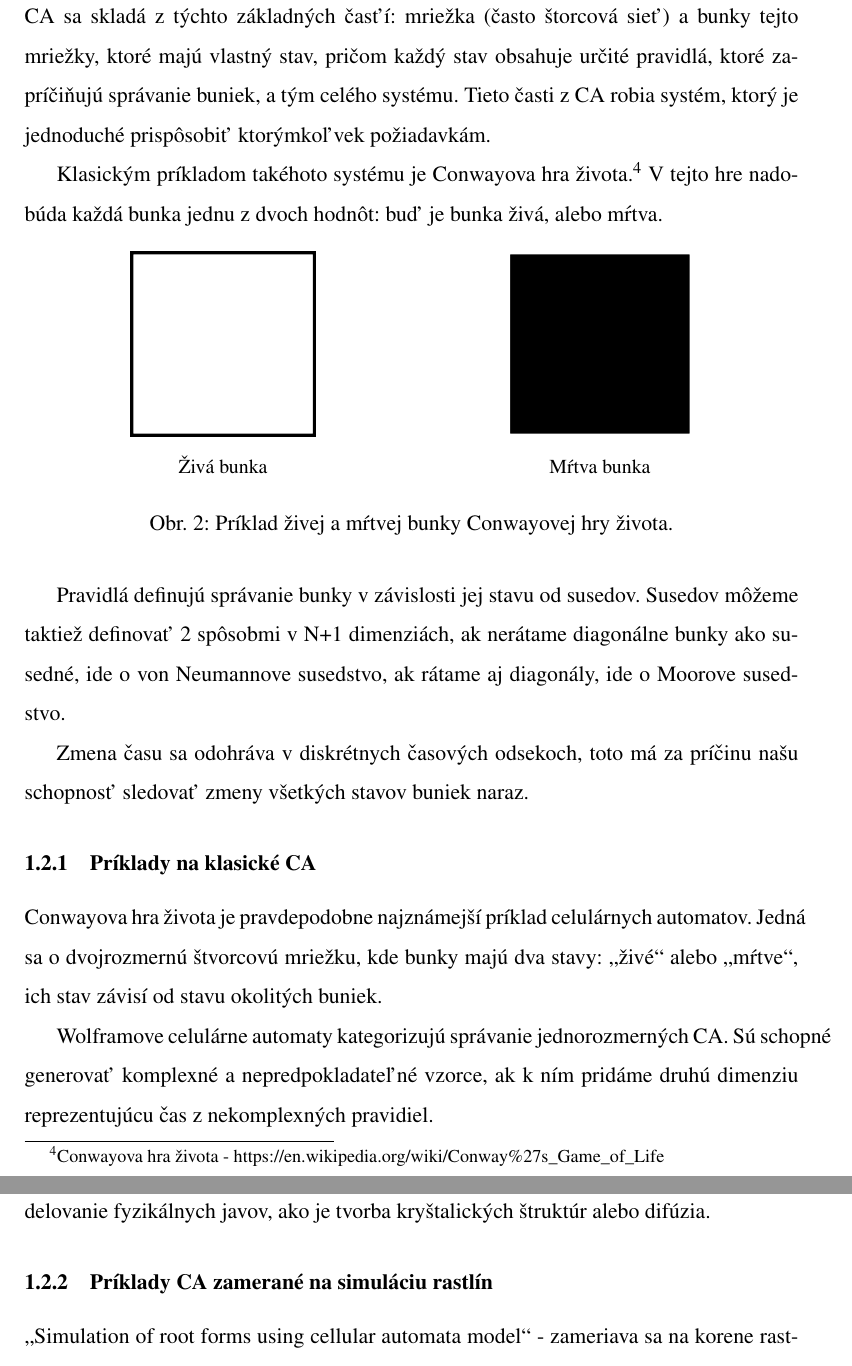
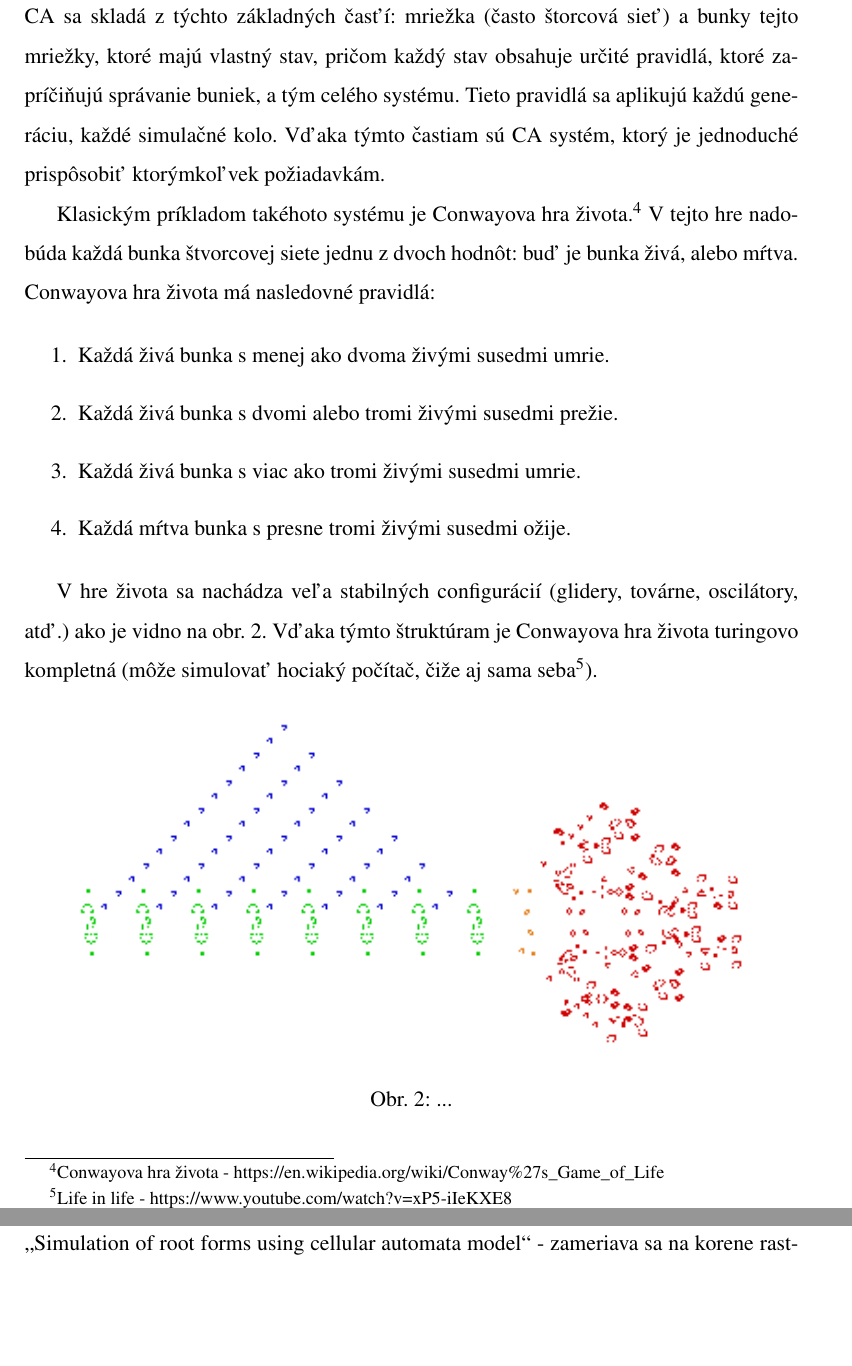
Before and after one commit to TekMike365/Botanica, a LaTeX document (docs/soc.tex): two parts of pages 9 and 10 of 23, joined at a grey line, cut so that both start at the same text, the shorter picture padded with empty space. Compiled offline with pdfLaTeX.

Commit message:
Celular automata - done

```diff
--- a/docs/soc.tex
+++ b/docs/soc.tex
@@ -227,50 +227,34 @@ v tejto práci založená na princípe celulárnych automatoch.
 CA sa skladá z týchto základných časťí: mriežka (často štorcová sieť)
 a bunky tejto mriežky, ktoré majú vlastný stav, pričom každý stav obsahuje
 určité pravidlá, ktoré zapríčiňujú správanie buniek, a tým celého systému.
-Tieto časti z CA robia systém, ktorý je jednoduché prispôsobiť ktorýmkoľvek
+Tieto pravidlá sa aplikujú každú generáciu, každé simulačné kolo.
+Vďaka týmto častiam sú CA systém, ktorý je jednoduché prispôsobiť ktorýmkoľvek
 požiadavkám.
 
 Klasickým príkladom takéhoto systému je Conwayova hra života.\footnote
 {Conwayova hra života - https://en.wikipedia.org/wiki/Conway\%27s\_Game\_of\_Life}
-V tejto hre nadobúda každá bunka jednu z dvoch hodnôt: buď je bunka živá, alebo
-mŕtva.
+V tejto hre nadobúda každá bunka štvorcovej siete jednu z dvoch hodnôt:
+buď je bunka živá, alebo mŕtva. Conwayova hra života má nasledovné pravidlá:
+
+\begin{enumerate}
+	\item Každá živá bunka s menej ako dvoma živými susedmi umrie.
+	\item Každá živá bunka s dvomi alebo tromi živými susedmi prežie.
+	\item Každá živá bunka s viac ako tromi živými susedmi umrie.
+	\item Každá mŕtva bunka s presne tromi živými susedmi ožije.
+\end{enumerate}
+
+V hre života sa nachádza veľa stabilných configurácií (glidery, továrne,
+oscilátory, atď.) ako je vidno na obr. \ref{obr:conwayova hra zivota}.
+Vďaka týmto štruktúram je Conwayova hra života turingovo kompletná (môže
+simulovať hociaký počítač, čiže aj sama seba\footnote
+{Life in life - https://www.youtube.com/watch?v=xP5-iIeKXE8}).
 
 \begin{figure}[h]
 	\centering
-	\begin{subfigure}[t]{0.48\textwidth}
-		\centering
-		\includesvg[width=0.5\textwidth]{res/alive_cell.svg}
-		\caption*{Živá bunka}
-	\end{subfigure}
-	\begin{subfigure}[t]{0.48\textwidth}
-		\centering
-		\includesvg[width=0.5\textwidth]{res/dead_cell.svg}
-		\caption*{Mŕtva bunka}
-	\end{subfigure}
-	\caption{Príklad živej a mŕtvej bunky Conwayovej hry života.}
+	\includegraphics[width=0.9\textwidth]{res/Conways_game_of_life_breeder.png}
+	\caption{...}
+	\label{obr:conwayova hra zivota}
 \end{figure}
-
-Pravidlá definujú správanie bunky v závislosti jej stavu od susedov. Susedov
-môžeme taktiež definovať 2 spôsobmi v N+1 dimenziách, ak nerátame diagonálne
-bunky ako susedné, ide o von Neumannove susedstvo, ak rátame aj diagonály,
-ide o Moorove susedstvo. % Citácia z literatúry???
-
-Zmena času sa odohráva v diskrétnych časových odsekoch, toto má za príčinu
-našu schopnosť sledovať zmeny všetkých stavov buniek naraz.
-
-\subsubsection{Príklady na klasické CA}
-
-Conwayova hra života je pravdepodobne najznámejší príklad celulárnych
-automatov. Jedná sa o dvojrozmernú štvorcovú mriežku, kde bunky majú dva stavy:
-„živé“ alebo „mŕtve“, ich stav závisí od stavu okolitých buniek.
-
-Wolframove celulárne automaty kategorizujú správanie jednorozmerných CA.
-Sú schopné generovať komplexné a nepredpokladateľné vzorce, ak k ním pridáme
-druhú dimenziu reprezentujúcu čas z nekomplexných pravidiel.
-
-Viacrozmerné CA využívajú tri alebo viac dimenzií a sú prevažne využívané
-na modelovanie fyzikálnych javov, ako je tvorba kryštalických štruktúr
-alebo difúzia. % Citácia, ukážte nejaké príklady...
 
 \subsubsection{Príklady CA zamerané na simuláciu rastlín}
 
```
Also changed, not shown: docs/res/Conways_game_of_life_breeder.png (added), docs/soc.pdf, docs/soc.tex (2 more changed lines), 1 other file.
